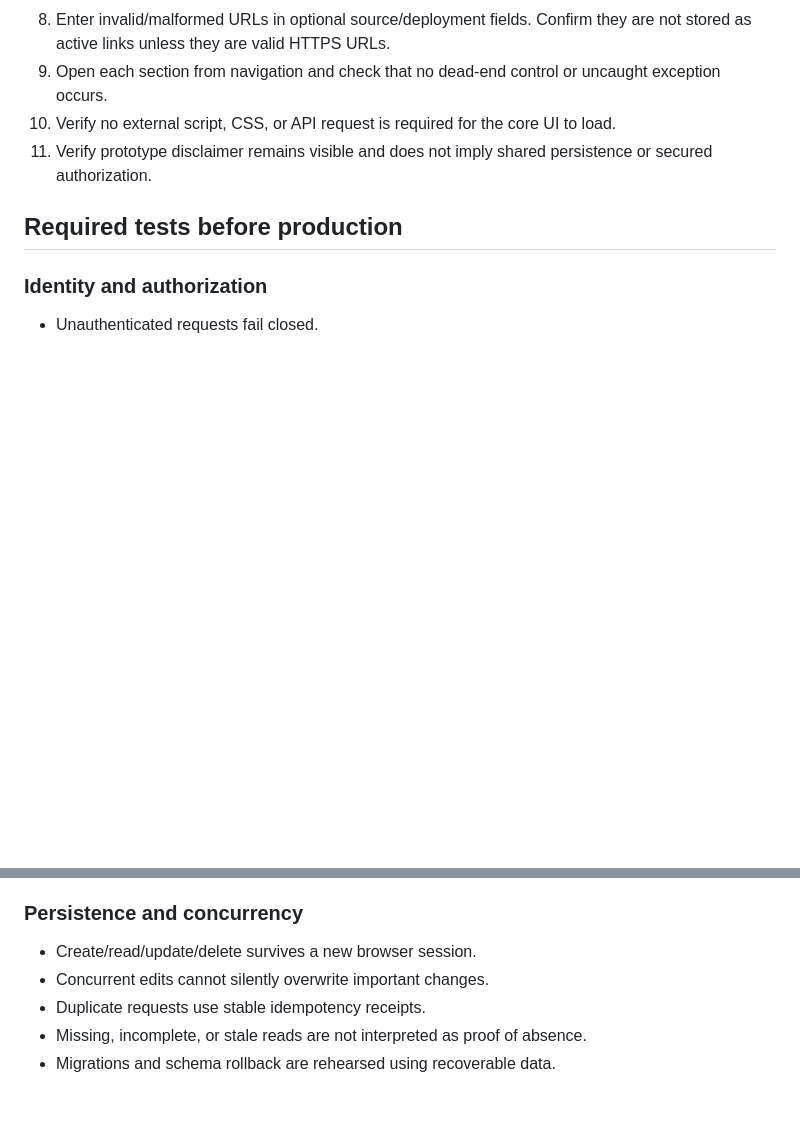
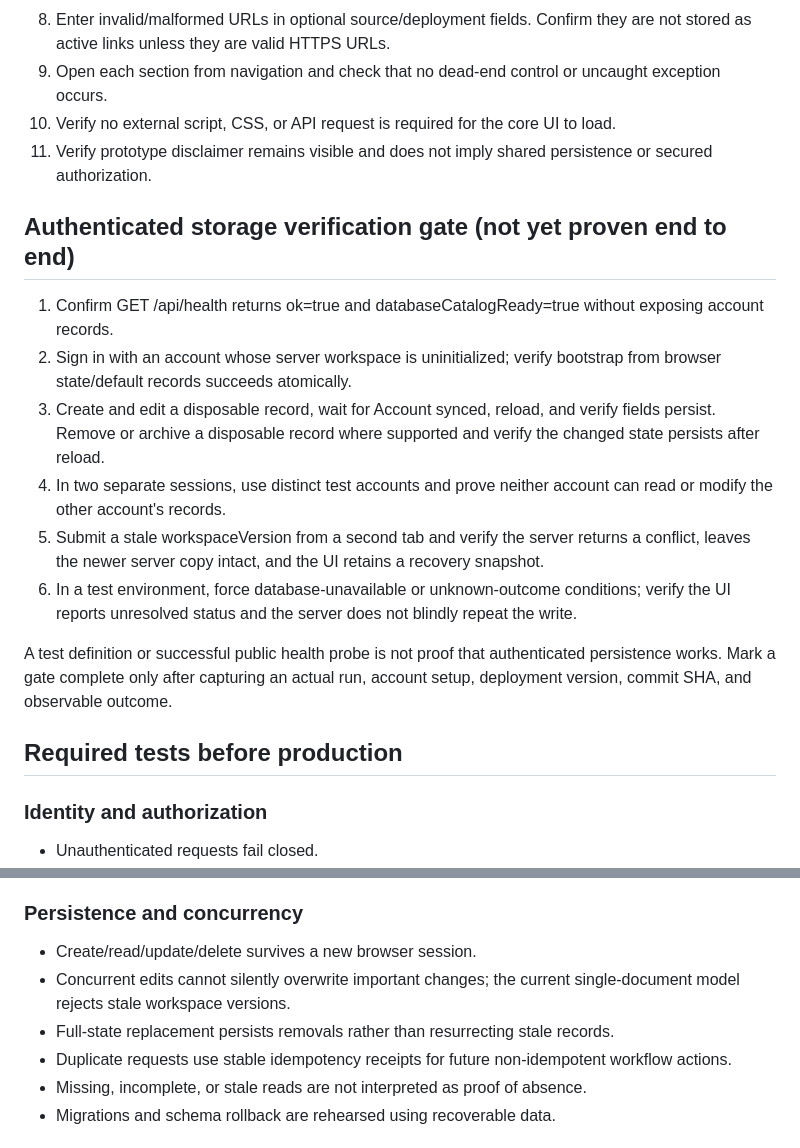
Before and after one commit to Loofy147/AI-Business-Portfolio, a Markdown page: docs/ACCEPTANCE-TESTS.md, 2 parts joined by grey strips. GitHub-like rendering; blank space fills up the shorter version.

Commit message:
Document atomic workspace storage and verification gates: docs/ACCEPTANCE-TESTS.md

```diff
--- a/docs/ACCEPTANCE-TESTS.md
+++ b/docs/ACCEPTANCE-TESTS.md
@@ -26,6 +26,17 @@ This is a static/structural check. It does not simulate a real browser or prove
 9. Verify no external script, CSS, or API request is required for the core UI to load.
 10. Verify prototype disclaimer remains visible and does not imply shared persistence or secured authorization.
 
+## Authenticated storage verification gate (not yet proven end to end)
+
+1. Confirm GET /api/health returns ok=true and databaseCatalogReady=true without exposing account records.
+2. Sign in with an account whose server workspace is uninitialized; verify bootstrap from browser state/default records succeeds atomically.
+3. Create and edit a disposable record, wait for Account synced, reload, and verify fields persist. Remove or archive a disposable record where supported and verify the changed state persists after reload.
+4. In two separate sessions, use distinct test accounts and prove neither account can read or modify the other account's records.
+5. Submit a stale workspaceVersion from a second tab and verify the server returns a conflict, leaves the newer server copy intact, and the UI retains a recovery snapshot.
+6. In a test environment, force database-unavailable or unknown-outcome conditions; verify the UI reports unresolved status and the server does not blindly repeat the write.
+
+A test definition or successful public health probe is not proof that authenticated persistence works. Mark a gate complete only after capturing an actual run, account setup, deployment version, commit SHA, and observable outcome.
+
 ## Required tests before production
 
 ### Identity and authorization
@@ -36,8 +47,9 @@ This is a static/structural check. It does not simulate a real browser or prove
 
 ### Persistence and concurrency
 - Create/read/update/delete survives a new browser session.
-- Concurrent edits cannot silently overwrite important changes.
-- Duplicate requests use stable idempotency receipts.
+- Concurrent edits cannot silently overwrite important changes; the current single-document model rejects stale workspace versions.
+- Full-state replacement persists removals rather than resurrecting stale records.
+- Duplicate requests use stable idempotency receipts for future non-idempotent workflow actions.
 - Missing, incomplete, or stale reads are not interpreted as proof of absence.
 - Migrations and schema rollback are rehearsed using recoverable data.
 
```
